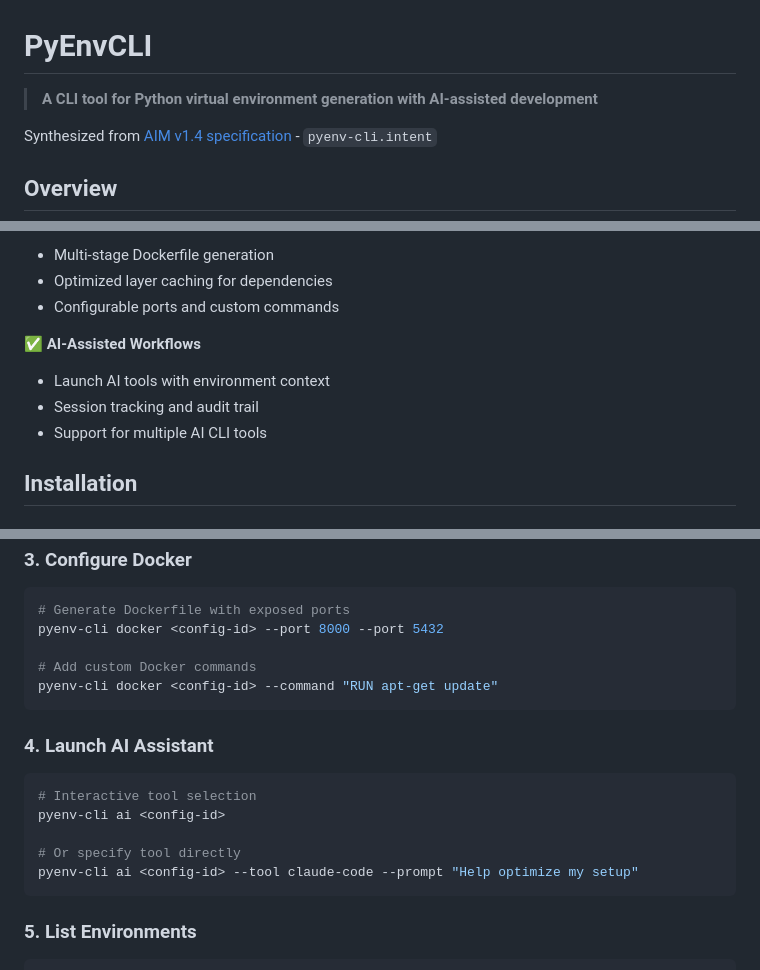
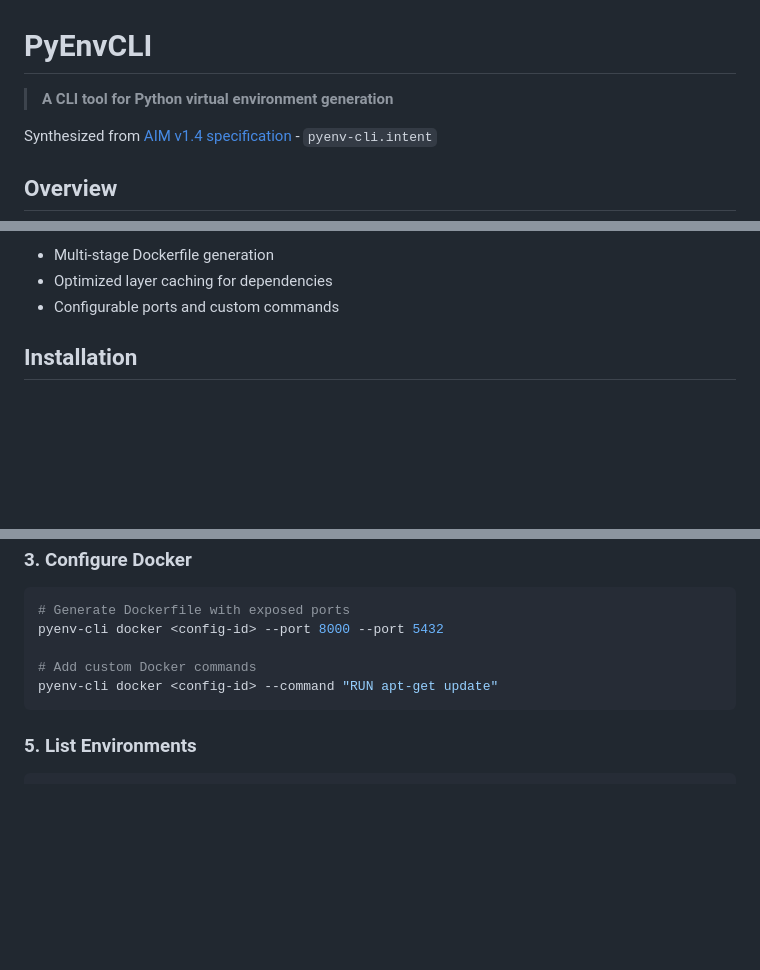
Before and after one commit to juicejs/application-intent-language, a Markdown page: pyenv-cli/README.md, 3 parts joined by grey strips. GitHub-like rendering; blank space fills up the shorter version.

````diff
--- a/pyenv-cli/README.md
+++ b/pyenv-cli/README.md
@@ -1,6 +1,6 @@
 # PyEnvCLI
 
-> **A CLI tool for Python virtual environment generation with AI-assisted development**
+> **A CLI tool for Python virtual environment generation**
 
 Synthesized from [AIM v1.4 specification](https://intentmodel.dev) - `pyenv-cli.intent`
 
@@ -37,11 +36,6 @@ PyEnvCLI is an interactive command-line tool that streamlines Python virtual env
 - Multi-stage Dockerfile generation
 - Optimized layer caching for dependencies
 - Configurable ports and custom commands
-
-✅ **AI-Assisted Workflows**
-- Launch AI tools with environment context
-- Session tracking and audit trail
-- Support for multiple AI CLI tools
 
 ## Installation
 
@@ -124,16 +118,6 @@ pyenv-cli docker <config-id> --port 8000 --port 5432
 pyenv-cli docker <config-id> --command "RUN apt-get update"
 ```
 
-### 4. Launch AI Assistant
-
-```bash
-# Interactive tool selection
-pyenv-cli ai <config-id>
-
-# Or specify tool directly
-pyenv-cli ai <config-id> --tool claude-code --prompt "Help optimize my setup"
-```
-
 ### 5. List Environments
 
 ```bash
````
Also changed, not shown: other parts of pyenv-cli/README.md (+0 -28 lines).
